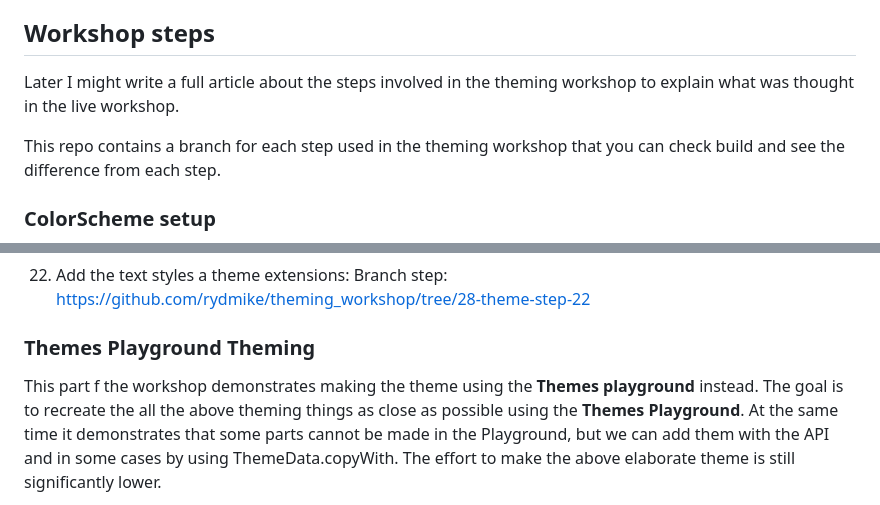
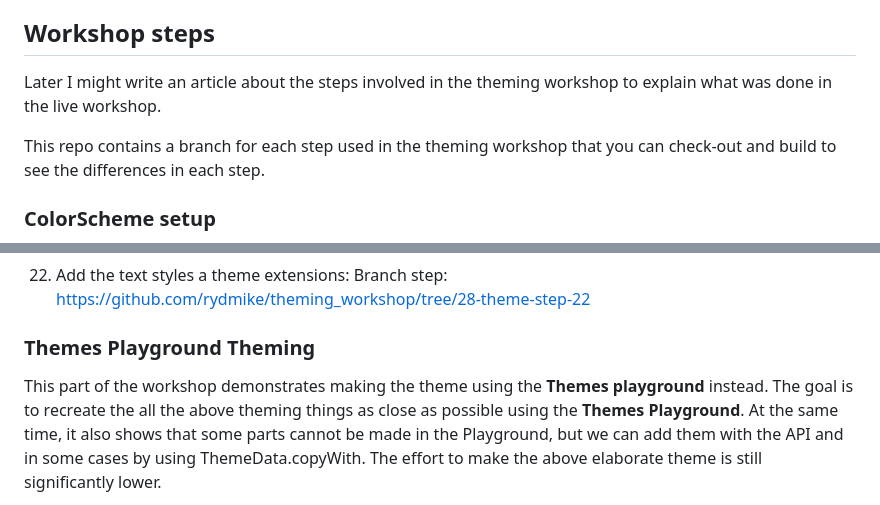
Before and after one commit to rydmike/theming_workshop, a Markdown page: README.md, 2 parts joined by grey strips. Drawn GitHub-style.

```diff
--- a/README.md
+++ b/README.md
@@ -36,11 +36,11 @@ to the wast possibilities of Material 3 design theming in Flutter.
 
 ## Workshop steps
 
-Later I might write a full article about the steps involved in the theming workshop to explain
-what was thought in the live workshop.
+Later I might write an article about the steps involved in the theming workshop to explain
+what was done in the live workshop.
 
-This repo contains a branch for each step used in the theming workshop that you can check build
-and see the difference from each step.
+This repo contains a branch for each step used in the theming workshop that you can check-out and build
+to see the differences in each step.
 
 ### ColorScheme setup
 
@@ -179,9 +179,9 @@ Branch step: https://github.com/rydmike/theming_workshop/tree/19-theme-step-13
 
 ### Themes Playground Theming
 
-This part f the workshop demonstrates making the theme using the **Themes playground** instead.
+This part of the workshop demonstrates making the theme using the **Themes playground** instead.
 The goal is to recreate the all the above theming things as close as possible using the **Themes Playground**.
-At the same time it demonstrates that some parts cannot be made in the Playground, but we can add them with
+At the same time, it also shows that some parts cannot be made in the Playground, but we can add them with
 the API and in some cases by using ThemeData.copyWith. The effort to make the above elaborate theme is still
 significantly lower.
 
```
